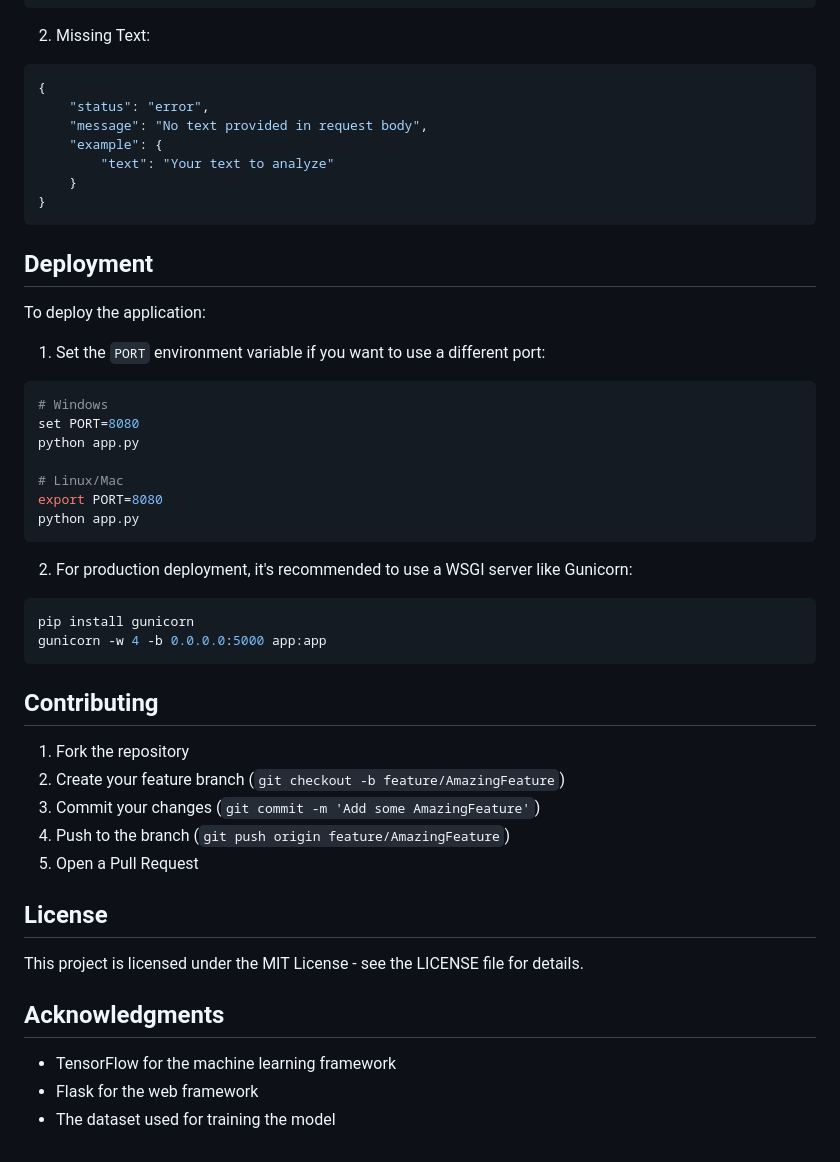
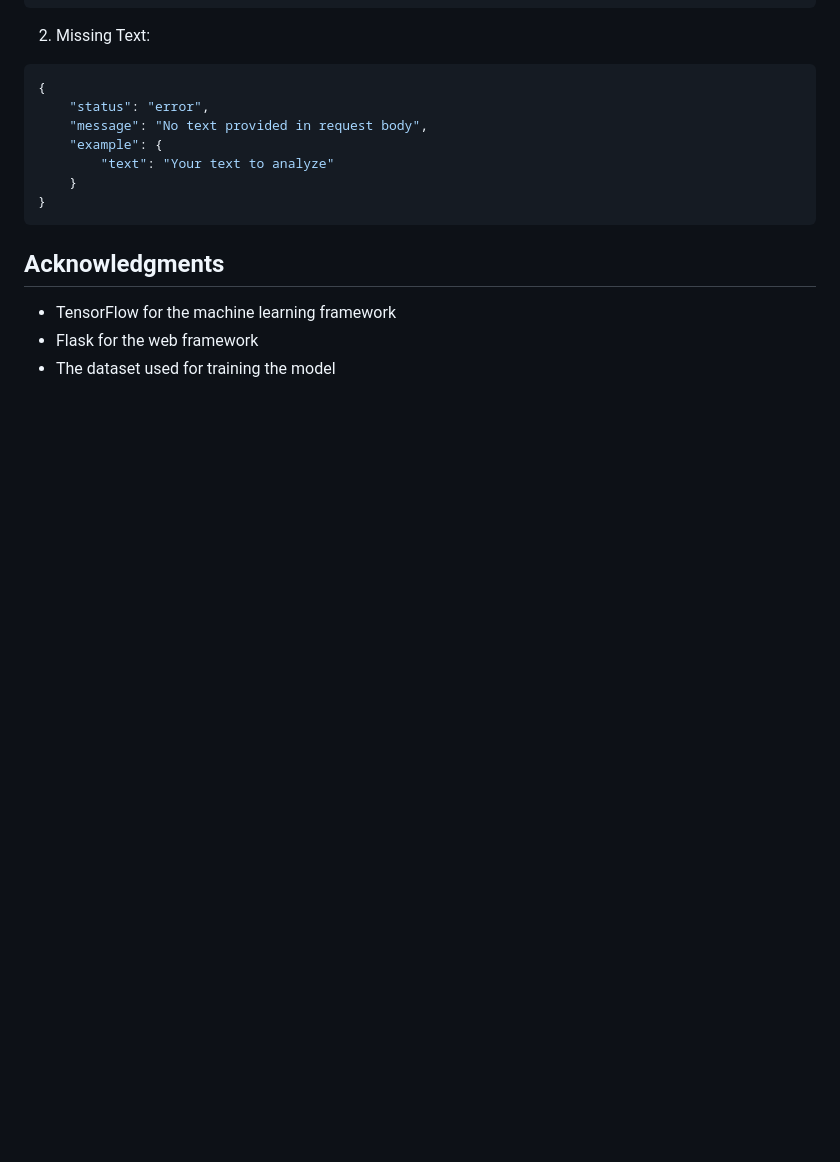
Before and after one commit to AbdelilahElgallati/Hate-Speech-Detection, a Markdown page: README.md, the part around one of its changes. Rendered like a GitHub page; blank space fills up the shorter version.

````diff
--- a/README.md
+++ b/README.md
@@ -241,38 +200,6 @@ The API provides detailed error messages for various scenarios:
 }
 ```
 
-## Deployment
-
-To deploy the application:
-
-1. Set the `PORT` environment variable if you want to use a different port:
-```bash
-# Windows
-set PORT=8080
-python app.py
-
-# Linux/Mac
-export PORT=8080
-python app.py
-```
-
-2. For production deployment, it's recommended to use a WSGI server like Gunicorn:
-```bash
-pip install gunicorn
-gunicorn -w 4 -b 0.0.0.0:5000 app:app
-```
-
-## Contributing
-
-1. Fork the repository
-2. Create your feature branch (`git checkout -b feature/AmazingFeature`)
-3. Commit your changes (`git commit -m 'Add some AmazingFeature'`)
-4. Push to the branch (`git push origin feature/AmazingFeature`)
-5. Open a Pull Request
-
-## License
-
-This project is licensed under the MIT License - see the LICENSE file for details.
 
 ## Acknowledgments
 
````
Also changed, not shown: other parts of README.md (+2 -43 lines).
